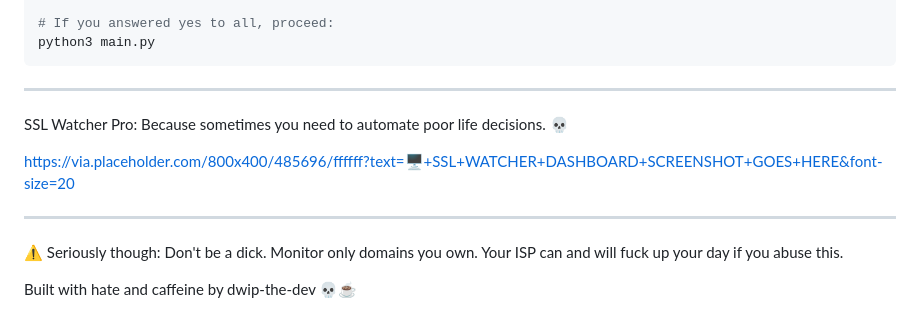
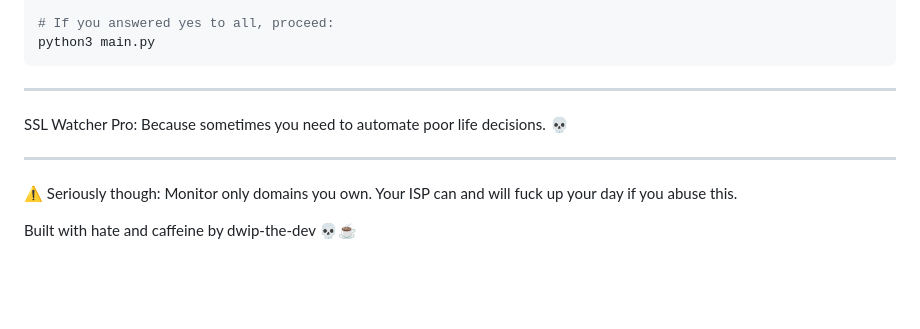
Before and after one commit to dwip-the-dev/SSL-Watcher, a Markdown page: README.md, the part around the change printed below. Drawn GitHub-style; blank space fills up the shorter version.

```diff
--- a/README.md
+++ b/README.md
@@ -180,10 +198,8 @@ python3 main.py
 
 SSL Watcher Pro: Because sometimes you need to automate poor life decisions. 💀
 
-https://via.placeholder.com/800x400/485696/ffffff?text=🖥️+SSL+WATCHER+DASHBOARD+SCREENSHOT+GOES+HERE&font-size=20
-
 ---
 
-⚠️ Seriously though: Don't be a dick. Monitor only domains you own. Your ISP can and will fuck up your day if you abuse this.
+⚠️ Seriously though: Monitor only domains you own. Your ISP can and will fuck up your day if you abuse this.
 
 Built with hate and caffeine by dwip-the-dev 💀☕
```
Also changed, not shown: other parts of README.md (+19 -1 lines).
